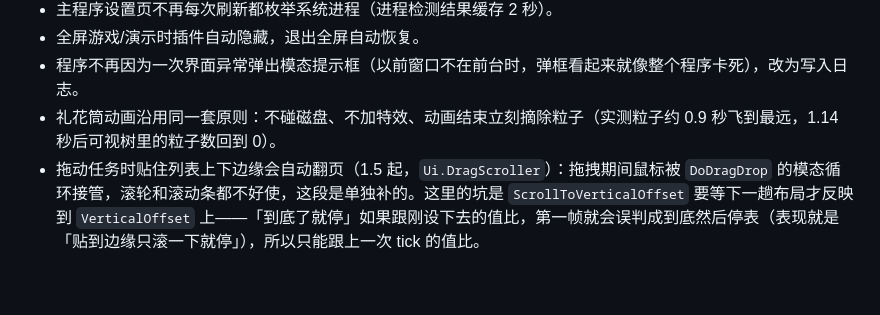
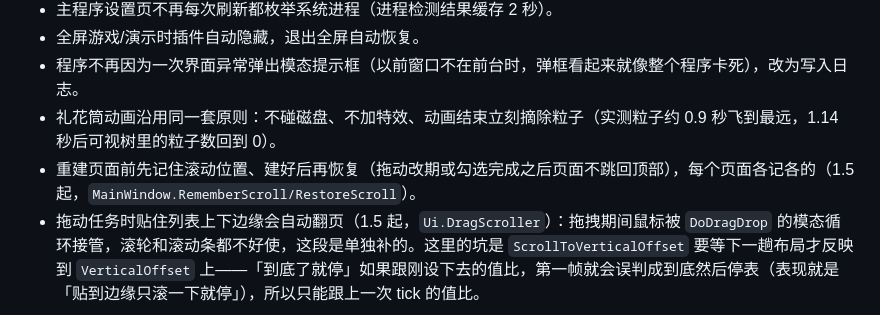
Before and after one commit to evident150/timeplanner, a Markdown page: TimePlanner/README.md, the part around the change. GitHub-like rendering; blank space fills up the shorter version.

```diff
--- a/TimePlanner/README.md
+++ b/TimePlanner/README.md
@@ -153,6 +153,7 @@ powershell -ExecutionPolicy Bypass -File release.ps1 -DryRun         # 只打印
 - 全屏游戏/演示时插件自动隐藏，退出全屏自动恢复。
 - 程序不再因为一次界面异常弹出模态提示框（以前窗口不在前台时，弹框看起来就像整个程序卡死），改为写入日志。
 - 礼花筒动画沿用同一套原则：不碰磁盘、不加特效、动画结束立刻摘除粒子（实测粒子约 0.9 秒飞到最远，1.14 秒后可视树里的粒子数回到 0）。
+- 重建页面前先记住滚动位置、建好后再恢复（拖动改期或勾选完成之后页面不跳回顶部），每个页面各记各的（1.5 起，`MainWindow.RememberScroll/RestoreScroll`）。
 - 拖动任务时贴住列表上下边缘会自动翻页（1.5 起，`Ui.DragScroller`）：拖拽期间鼠标被 `DoDragDrop` 的模态循环接管，滚轮和滚动条都不好使，这段是单独补的。这里的坑是 `ScrollToVerticalOffset` 要等下一趟布局才反映到 `VerticalOffset` 上——「到底了就停」如果跟刚设下去的值比，第一帧就会误判成到底然后停表（表现就是「贴到边缘只滚一下就停」），所以只能跟上一次 tick 的值比。
 
 ## 内存（1.5 起）
```
Also changed, not shown: README.md (+1 -0 lines), outputs/screenshots/main-firework-1.png, outputs/screenshots/main-firework-2.png, outputs/screenshots/widget-firework-1.png, outputs/screenshots/widget-firework-2.png.
